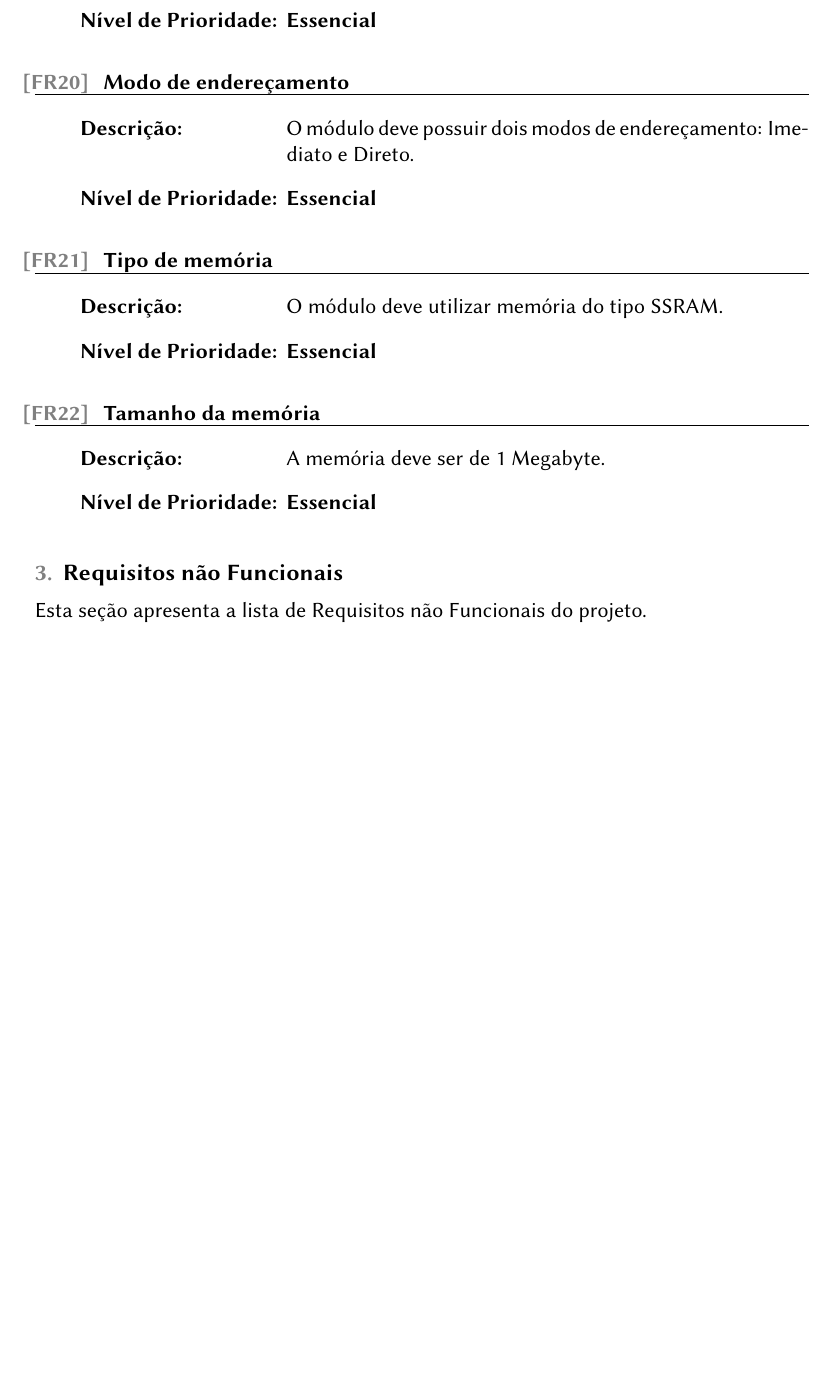
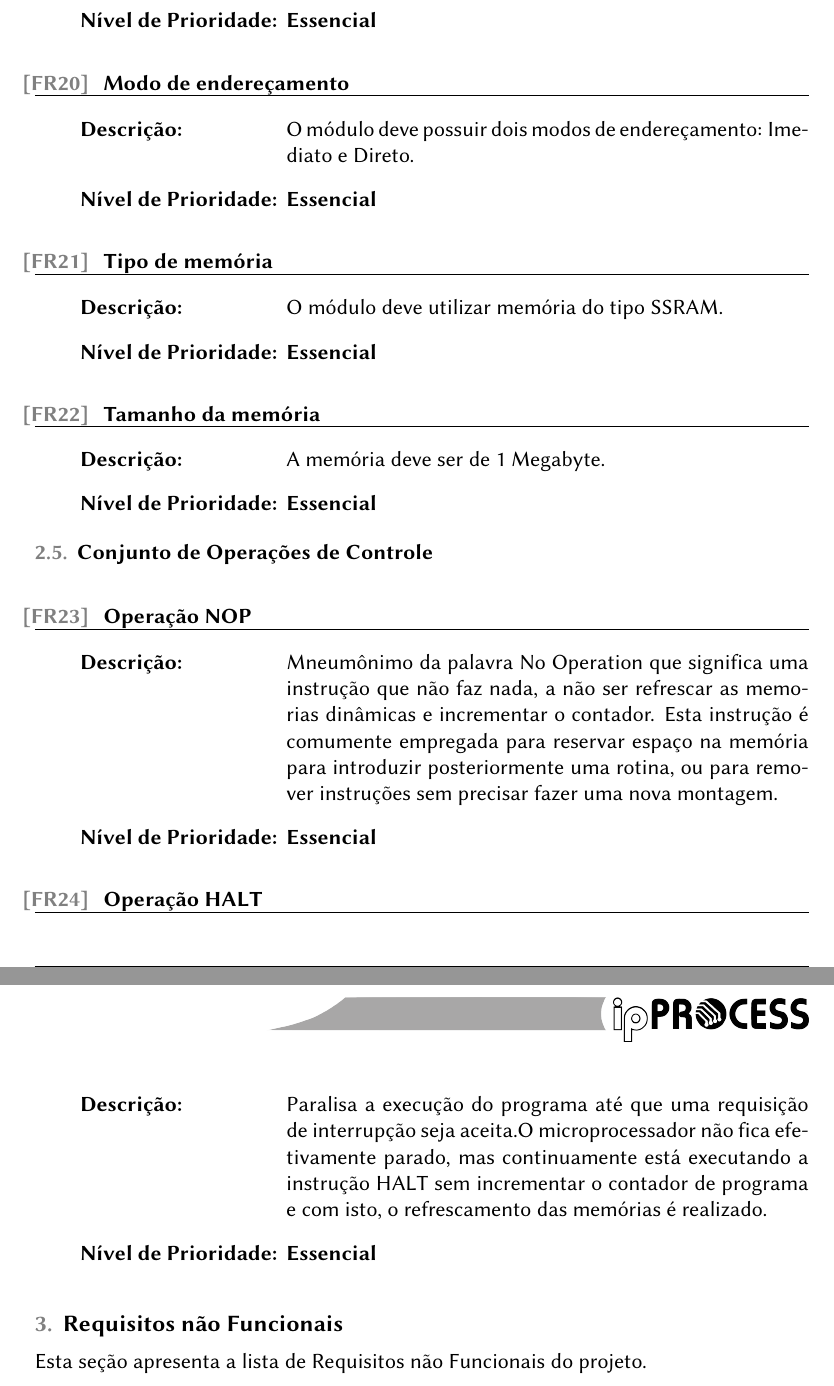
Before and after one commit to tec499-20142/t01-core-musa, a LaTeX document (doc/requirements/pt_br_requirements_specification.tex): part of page 8 of 8 before the commit and two parts of pages 8 and 9 of 9 after it, the two joined at a grey line, cut so that both start at the same text, the shorter picture padded with empty space. Compiled offline with pdfLaTeX.

Commit message:
Requisitos de controle, Desenvolvido por: Anderson e Lucas

```diff
--- a/doc/requirements/pt_br_requirements_specification.tex
+++ b/doc/requirements/pt_br_requirements_specification.tex
@@ -207,7 +209,21 @@
 
 	  \end{functional}
 
-\input{requisitosmemoria}
+ \input{requisitosmemoria}
+
+          \subsection{Conjunto de Operações de Controle}
+
+	  \begin{functional}
+		\requirement{Operação NOP}
+		{Mneumônimo da palavra No Operation que significa uma instrução que não faz nada, a não ser refrescar as memorias dinâmicas e incrementar o contador. Esta instrução é comumente empregada para reservar espaço na memória para introduzir posteriormente uma rotina, ou para remover instruções sem precisar fazer uma nova montagem.}
+		{Essencial}
+        \requirement{Operação HALT}
+        {Paralisa a execução do programa até que uma requisição de interrupção seja aceita.O microprocessador não fica efetivamente parado, mas continuamente está executando a instrução HALT sem incrementar o contador de programa e com isto, o refrescamento das memórias é realizado.}
+        {Essencial}
+
+	  \end{functional}
+
+
 
   \section{Requisitos não Funcionais}
   Esta seção apresenta a lista de Requisitos não Funcionais do projeto.
```
Also changed, not shown: doc/requirements/pt_br_requirements_specification.tex (4 more changed lines).
